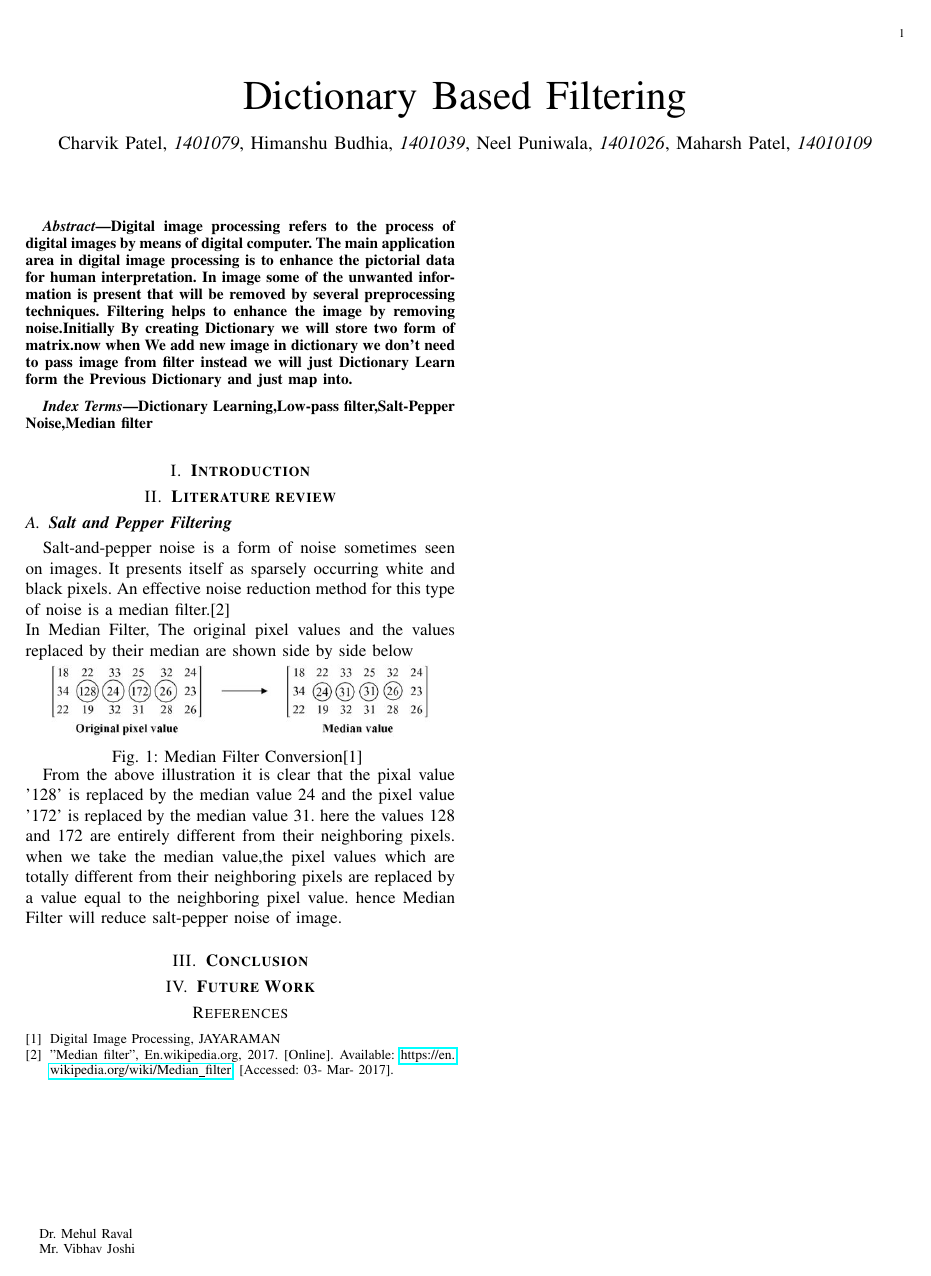
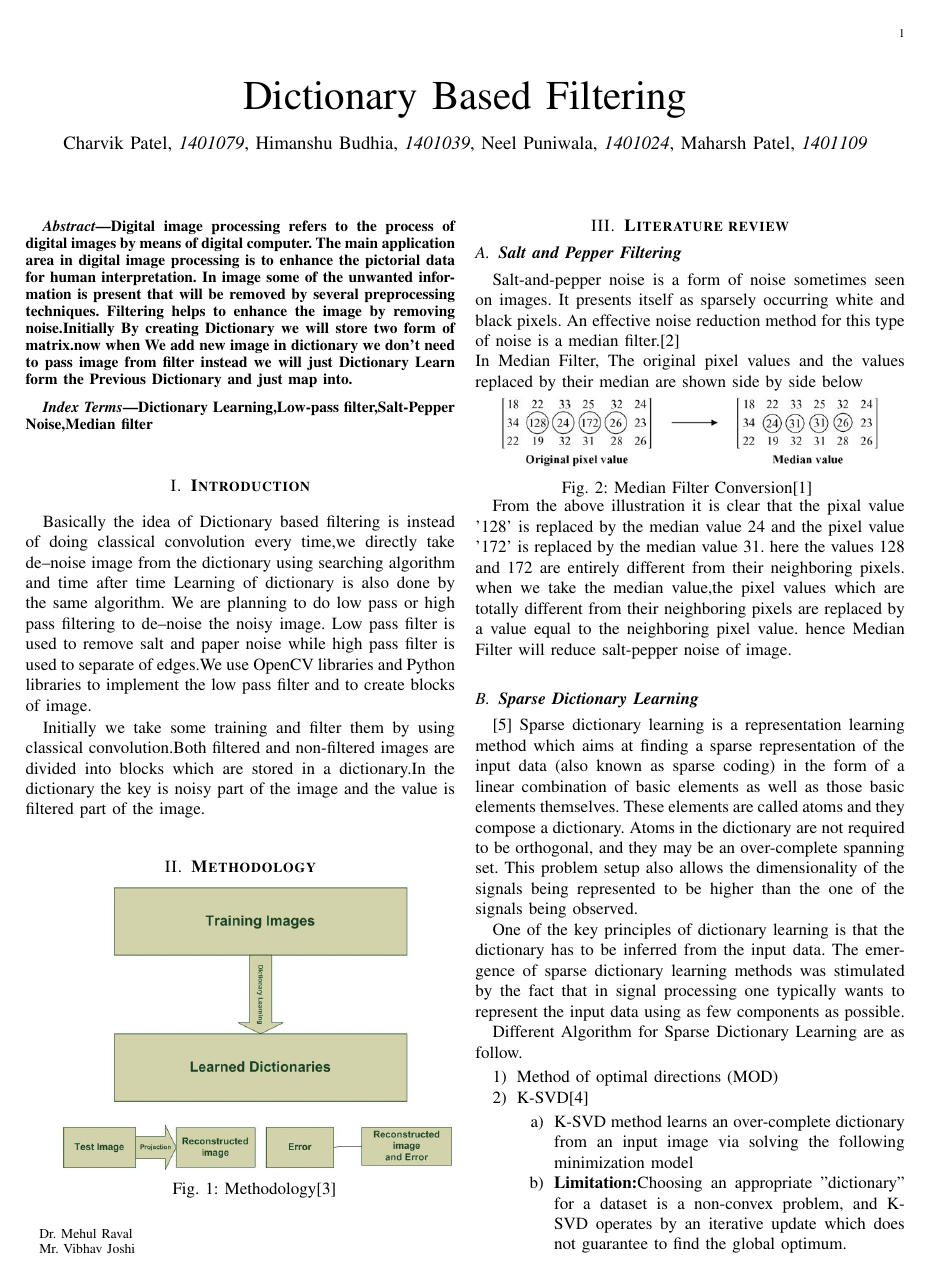
Before and after one commit to Charvik2020/Dictionary-based-filtering, a LaTeX paper (Report/Midterm report.tex): the whole page before the commit and page 1 of 2 after it. The pictures show the PDF file Report/Midterm report.pdf that the author committed with the source.

Commit message:
Final Midterm Report Added

```diff
--- a/Report/Midterm report.tex
+++ b/Report/Midterm report.tex
@@ -20,8 +23,8 @@
 
 	\author{\thanks{Dr. Mehul Raval}\thanks{Mr. Vibhav Joshi} Charvik Patel,~\IEEEmembership{1401079},
 		Himanshu Budhia,~\IEEEmembership{1401039},
-		Neel Puniwala,~\IEEEmembership{1401026},
-		Maharsh Patel,~\IEEEmembership{14010109}}
+		Neel Puniwala,~\IEEEmembership{1401024},
+		Maharsh Patel,~\IEEEmembership{1401109}}
 
 
 
@@ -51,8 +54,16 @@
 
 
 	\section{\textbf{Introduction}}
+	Basically the idea of Dictionary based filtering is instead of doing classical convolution every time,we directly take de\textendash noise image from the dictionary using searching algorithm and time after time Learning of dictionary is also done by the same algorithm. We are planning to do low pass or high pass filtering to de\textendash noise the noisy image. Low pass filter is used to remove salt and paper noise while high pass filter is used to separate of edges.We use OpenCV libraries and Python libraries to implement the low pass filter and to create blocks of image.
 
+	Initially we take some training and filter them by using classical convolution.Both filtered and non-filtered images are divided into blocks which are stored in a dictionary.In the dictionary the key is noisy part of the image and the value is filtered part of the image.
 
+	\section{\textbf{Methodology}}
+	\begin{minipage}{\linewidth}
+		\centering
+		\includegraphics[width = 80mm]{2.jpg}
+		\captionof{figure}{Methodology[3] \label{overflow}}
+	\end{minipage}
 	\section{\textbf{Literature review}}
 	\subsection{\textbf{Salt and Pepper Filtering}}
 	Salt-and-pepper noise is a form of noise sometimes seen on images. It presents itself as sparsely occurring white and black pixels. An effective noise reduction method for this type of noise is a median filter.[2]\\
@@ -60,8 +71,23 @@
 	 The original pixel values and the values replaced by their median are shown side by side below\\
 	\begin{minipage}{\linewidth}
 		\centering
-		\includegraphics[width = 80mm]{1}
+		\includegraphics[width = 80mm]{1.jpg}
 		\captionof{figure}{Median Filter Conversion[1] \label{overflow}}
 	\end{minipage}
 
 	From the above illustration it is clear that the pixal value '128' is replaced by the median value 24 and the pixel value '172' is replaced by the median value 31. here the values 128 and 172 are entirely different from their neighboring pixels. when we take the median value,the pixel values which are totally different from their neighboring pixels are replaced by a value equal to the neighboring pixel value. hence Median Filter will reduce salt-pepper noise of image.
+	\subsection{\textbf{Sparse Dictionary Learning}}[5]
+	Sparse dictionary learning is a representation learning method which aims at finding a sparse representation of the input data (also known as sparse coding) in the form of a linear combination of basic elements as well as those basic elements themselves. These elements are called atoms and they compose a dictionary. Atoms in the dictionary are not required to be orthogonal, and they may be an over-complete spanning set. This problem setup also allows the dimensionality of the signals being represented to be higher than the one of the signals being observed.
+
+	One of the key principles of dictionary learning is that the dictionary has to be inferred from the input data. The emergence of sparse dictionary learning methods was stimulated by the fact that in signal processing one typically wants to represent the input data using as few components as possible.
+
+	Different Algorithm for Sparse Dictionary Learning are as follow.
+	\begin{enumerate}
+		\item Method of optimal directions (MOD)
+		\item K-SVD[4]
+		\begin{enumerate}
+			\item K-SVD method learns an over-complete
+			dictionary from an input image via solving the following minimization model
+			\item \textbf{Limitation:}Choosing an appropriate "dictionary" for a dataset is a non-convex problem, and K-SVD operates by an iterative update which does not guarantee to find the global optimum.
+
+		\end{enumerate}
@@ -75 +130,4 @@
+	    	\includegraphics[width=80mm]{3.jpg}
+	    	\captionof{figure}{Output \label{overflow}}
+	    \end{minipage}
 	\section{\textbf{Conclusion}}
@@ -81,8 +139,17 @@
 
 
-
-	\begin{thebibliography}{1}
+	\begin{thebibliography}{8}
 	\bibitem{IEEEhowto:kopka}
 	“Digital Image Processing”, JAYARAMAN
 	\bibitem{IEEEhowto:kopka}
 	"Median filter", En.wikipedia.org, 2017. [Online]. Available: \url{https://en.wikipedia.org/wiki/Median_filter}. [Accessed: 03- Mar- 2017].
+	\bibitem{IEEEhowto:kopka}
+	"Dictionary-Based Face Recognition Under Variable
+	Lighting and Pose",Vishal M. Patel,TaoWu,SomaBiswas,P. Jonathon Phillips,Rama Chellappa.[Accessed: 25- Feb- 2017].
+	\bibitem{IEEEhowto:kopka}
+   "K-SVD", En.wikipedia.org, 2017. [Online]. Available: \url{https://en.wikipedia.org/wiki/K-SVD}. [Accessed: 03- Mar- 2017].	\bibitem{IEEEhowto:kopka}
+"Sparse dictionary learning", En.wikipedia.org, 2017. [Online]. Available:\url{https://en.wikipedia.org/wiki/Sparse_dictionary_learning}	[Accessed: 25- Feb- 2017].
+\bibitem{IEEEhowto:kopka}
+A.  Rosebrock, "Convolutions with OpenCV and Python - PyImageSearch", PyImageSearch, 2017. [Online]. Available:\url{ http://www.pyimagesearch.com/2016/07/25/convolutions-with-opencv-and-python/}. [Accessed: 01- Mar- 2017].
+
+\bibitem{IEEEhowto:kopka}
```
Also changed, not shown: Report/1.png (added), Report/1_lowpass.png (added), Report/2.jpg (added), Report/2.png (added), Report/2_lowpass.png (added), Report/3.jpg (added), Report/31.png (added), Report/31_lowpass.jpg (added), Report/Midterm report.pdf, Report/Midterm report.tex (44 more changed lines), 8 other files.
